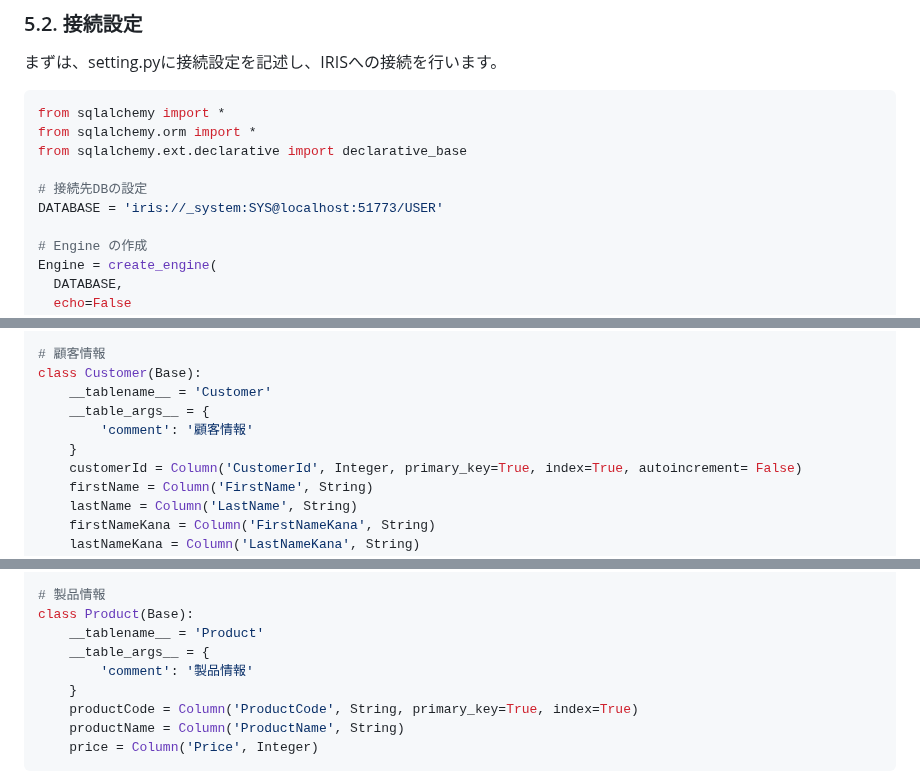
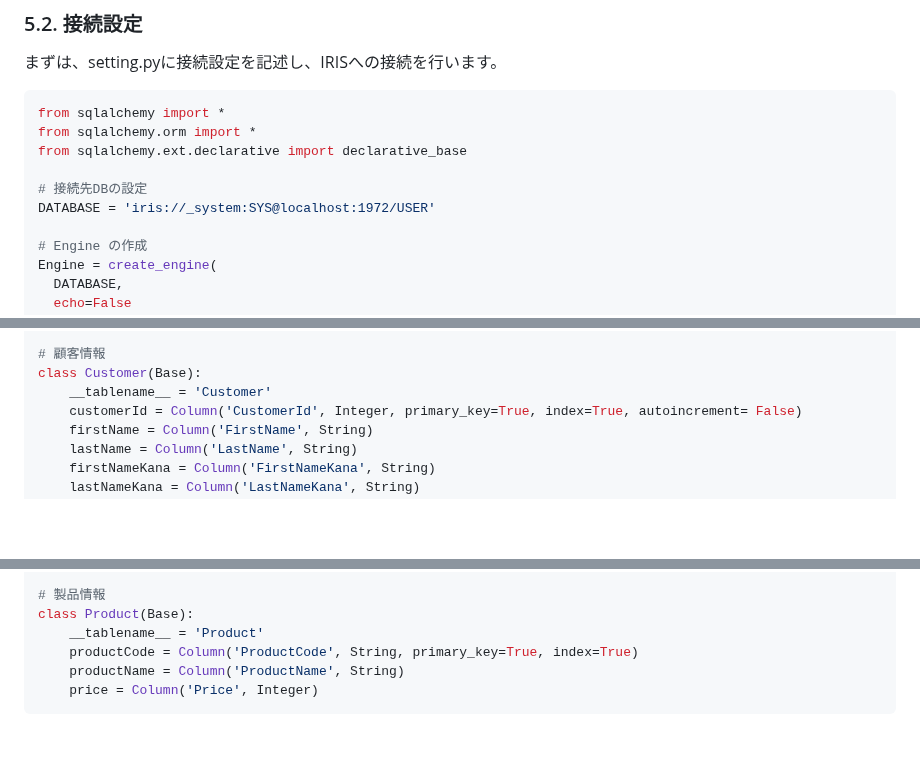
Before and after one commit to Tomo0Okuyama/meetup2024WorkShop, a Markdown page: 3-b.sqlalchemy/Readme.md, 3 parts joined by grey strips. Rendered like a GitHub page; blank space fills up the shorter version.

Commit message:
Readmeの誤記を修正

```diff
--- a/3-b.sqlalchemy/Readme.md
+++ b/3-b.sqlalchemy/Readme.md
@@ -416,7 +416,7 @@ from sqlalchemy.orm import *
 from sqlalchemy.ext.declarative import declarative_base
 
 # 接続先DBの設定
-DATABASE = 'iris://_system:SYS@localhost:51773/USER'
+DATABASE = 'iris://_system:SYS@localhost:1972/USER'
 
 # Engine の作成
 Engine = create_engine(
@@ -466,9 +466,6 @@ import datetime
 # 顧客情報
 class Customer(Base):
     __tablename__ = 'Customer'
-    __table_args__ = {
-        'comment': '顧客情報'
-    }
     customerId = Column('CustomerId', Integer, primary_key=True, index=True, autoincrement= False)
     firstName = Column('FirstName', String)
     lastName = Column('LastName', String)
@@ -508,9 +505,6 @@ from sqlalchemy import Column, Integer, String, Date, DateTime,ForeignKey
 # 製品情報
 class Product(Base):
     __tablename__ = 'Product'
-    __table_args__ = {
-        'comment': '製品情報'
-    }
     productCode = Column('ProductCode', String, primary_key=True, index=True)
     productName = Column('ProductName', String)
     price = Column('Price', Integer)
```
